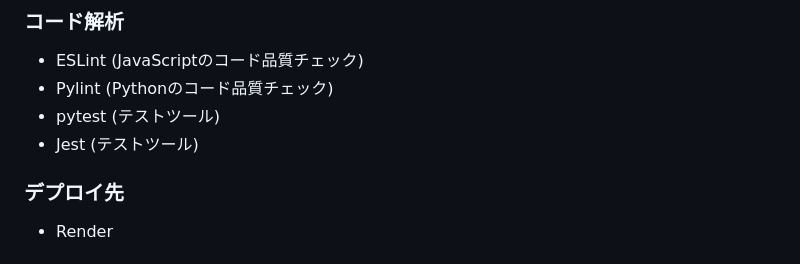
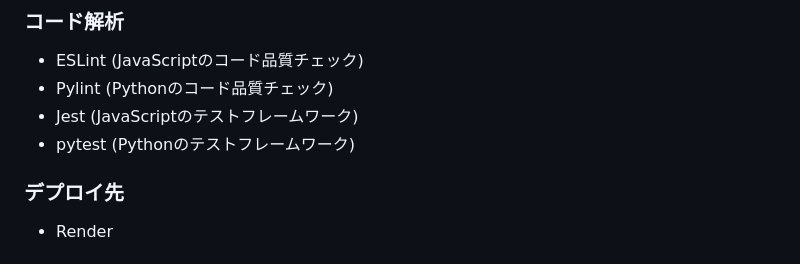
Before and after one commit to S4156/ToDo-app, a Markdown page: README.md, the part around the change printed below. Rendered like a GitHub page.

```diff
--- a/README.md
+++ b/README.md
@@ -77,8 +77,9 @@ https://todo-app-862v.onrender.com
 ### コード解析
 - ESLint (JavaScriptのコード品質チェック)
 - Pylint (Pythonのコード品質チェック)
-- pytest (テストツール)
-- Jest (テストツール)
+- Jest (JavaScriptのテストフレームワーク)
+- pytest (Pythonのテストフレームワーク)
+
 
 ### デプロイ先
 - Render
```
Also changed, not shown: other parts of README.md (+2 -2 lines).
